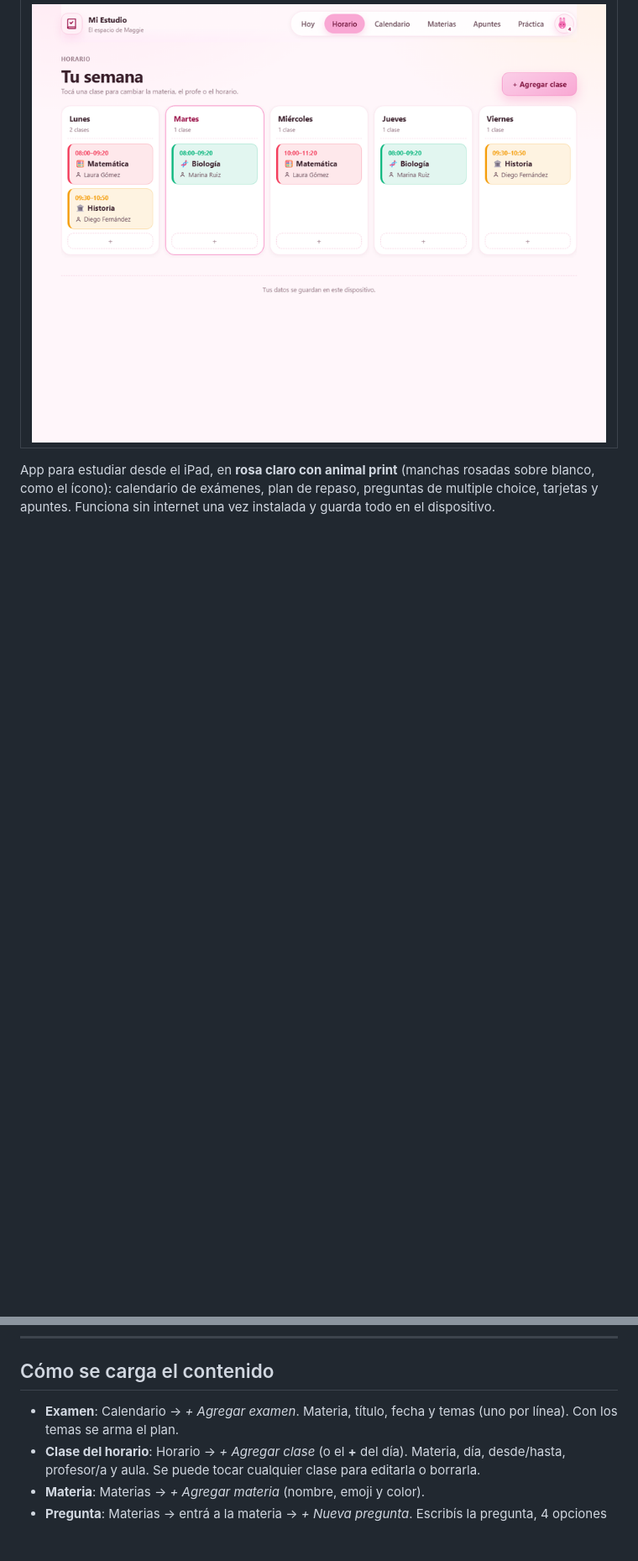
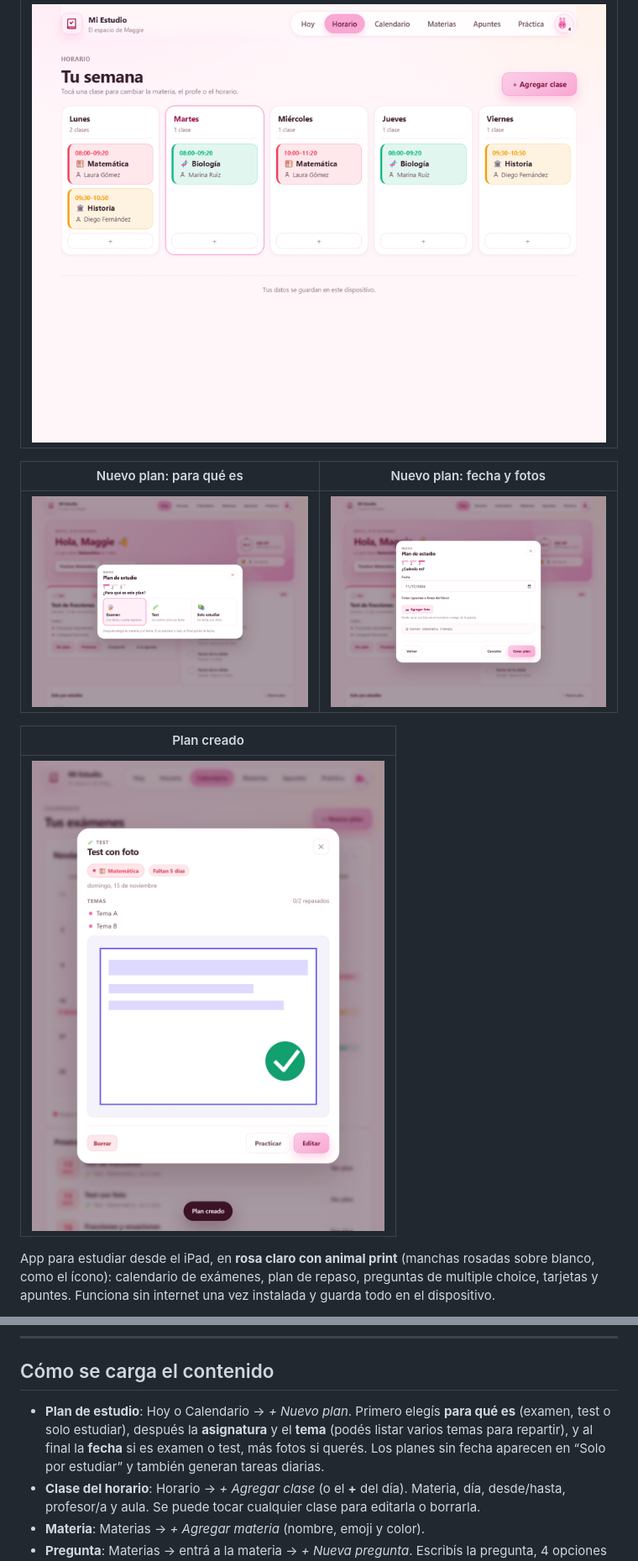
Before and after one commit to wlacaze-git/mi-estudio, a Markdown page: README.md, 2 parts joined by grey strips. Shown at 84% size. Rendered like a GitHub page; pictures changed too: capturas/plan-paso1.png (added), capturas/plan-paso3.png (added), capturas/plan-vista.png (added); blank space fills up the shorter version.

Commit message:
Plan de estudio guiado: examen, test o solo estudiar, con temas y fotos

```diff
--- a/README.md
+++ b/README.md
@@ -20,6 +20,14 @@
 | --- |
 | ![Horario con materias, horas y profesores](capturas/horario.png) |
 
+| Nuevo plan: para qué es | Nuevo plan: fecha y fotos |
+| --- | --- |
+| ![Paso 1: elegir examen, test o solo estudiar](capturas/plan-paso1.png) | ![Paso 3: fecha y fotos del plan](capturas/plan-paso3.png) |
+
+| Plan creado |
+| --- |
+| ![Detalle del plan con sus fotos](capturas/plan-vista.png) |
+
 App para estudiar desde el iPad, en **rosa claro con animal print** (manchas rosadas sobre blanco, como el ícono): calendario de exámenes, plan de repaso, preguntas de multiple choice, tarjetas y apuntes. Funciona sin internet una vez instalada y guarda todo en el dispositivo.
 
 Hecha para usarse en familia: Maggie (o quien la use) carga sus materias, exámenes y preguntas; la app le avisa qué le toca estudiar cada día y le toma examen.
@@ -107,7 +116,7 @@ Cada vez que quieras actualizar la app, volvés a subir la carpeta (o hacés pus
 
 ## Cómo se carga el contenido
 
-- **Examen**: Calendario → *+ Agregar examen*. Materia, título, fecha y temas (uno por línea). Con los temas se arma el plan.
+- **Plan de estudio**: Hoy o Calendario → *+ Nuevo plan*. Primero elegís **para qué es** (examen, test o solo estudiar), después la **asignatura** y el **tema** (podés listar varios temas para repartir), y al final la **fecha** si es examen o test, más fotos si querés. Los planes sin fecha aparecen en “Solo por estudiar” y también generan tareas diarias.
 - **Clase del horario**: Horario → *+ Agregar clase* (o el **+** del día). Materia, día, desde/hasta, profesor/a y aula. Se puede tocar cualquier clase para editarla o borrarla.
 - **Materia**: Materias → *+ Agregar materia* (nombre, emoji y color).
 - **Pregunta**: Materias → entrá a la materia → *+ Nueva pregunta*. Escribís la pregunta, 4 opciones (podés agregar hasta 6), marcás la correcta y una explicación.
```
Also changed, not shown: other parts of README.md (+2 -1 lines), 6 other files.
